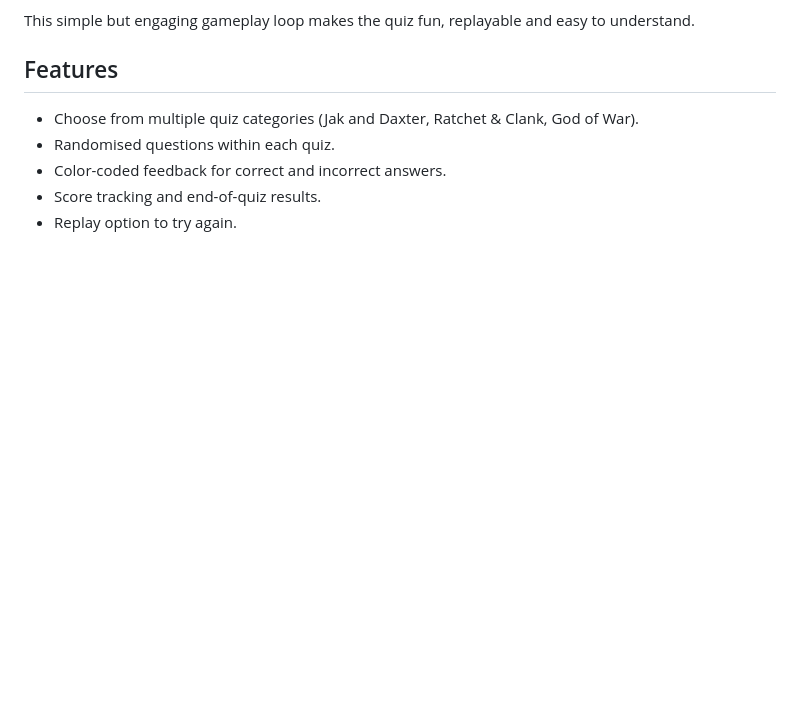
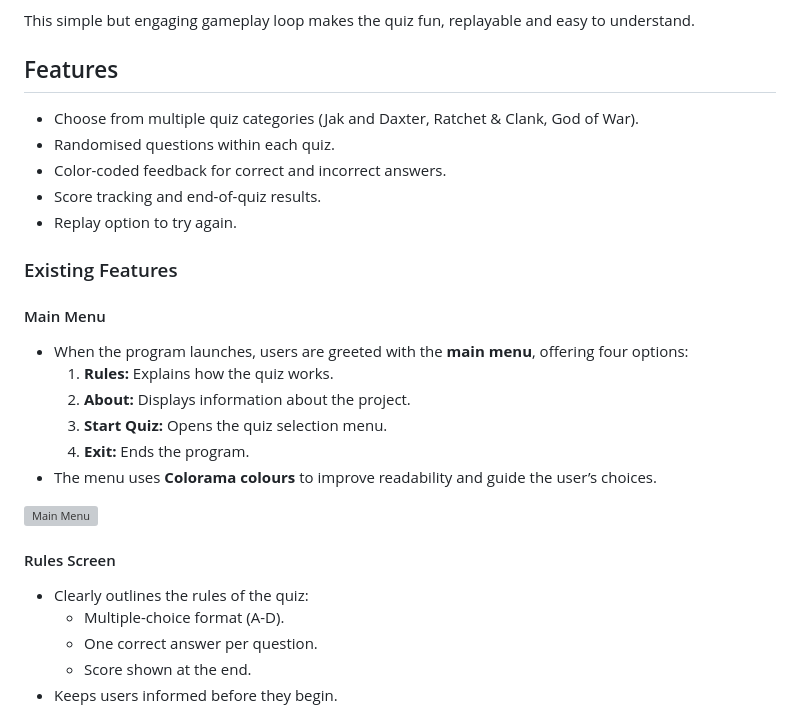
Before and after one commit to LouisCE/fandom-challenge-v2, a Markdown page: README.md, the part around the change printed below. Drawn GitHub-style; blank space fills up the shorter version; grey boxes are pictures that could not be loaded.

Commit message:
Add Main Menu and Rules features to README.md

```diff
--- a/README.md
+++ b/README.md
@@ -92,3 +92,23 @@ This simple but engaging gameplay loop makes the quiz fun, replayable and easy t
 - Color-coded feedback for correct and incorrect answers.
 - Score tracking and end-of-quiz results.
 - Replay option to try again.
+
+### Existing Features
+
+#### Main Menu
+- When the program launches, users are greeted with the **main menu**, offering four options:
+  1. **Rules:** Explains how the quiz works.
+  2. **About:** Displays information about the project.
+  3. **Start Quiz:** Opens the quiz selection menu.
+  4. **Exit:** Ends the program.
+- The menu uses **Colorama colours** to improve readability and guide the user’s choices.
+
+![Main Menu](docs/screenshot-main-menu.png)
+
+#### Rules Screen
+- Clearly outlines the rules of the quiz:
+  - Multiple-choice format (A-D).
+  - One correct answer per question.
+  - Score shown at the end.
+- Keeps users informed before they begin.
+
```
Also changed, not shown: other parts of README.md (+1 -0 lines).
